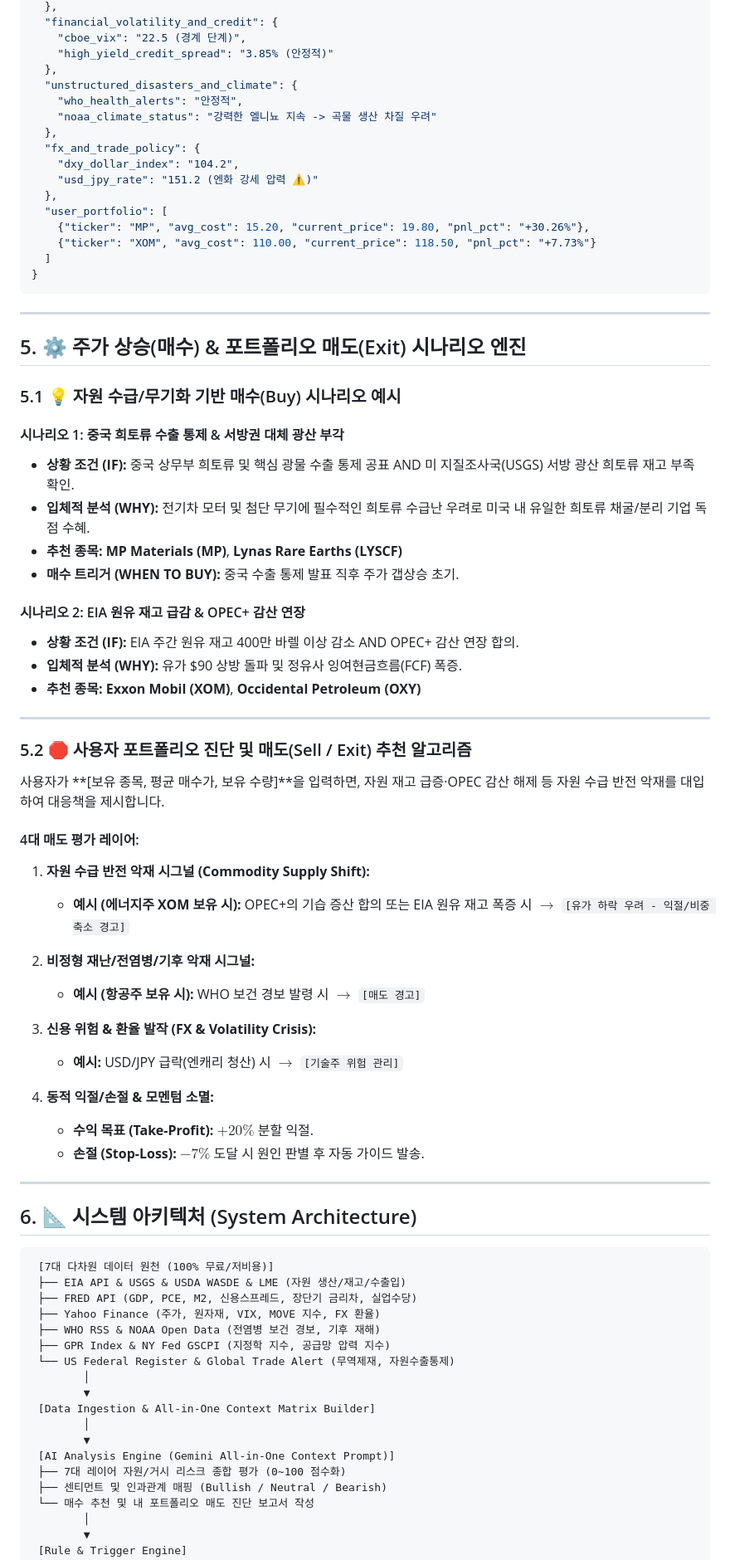
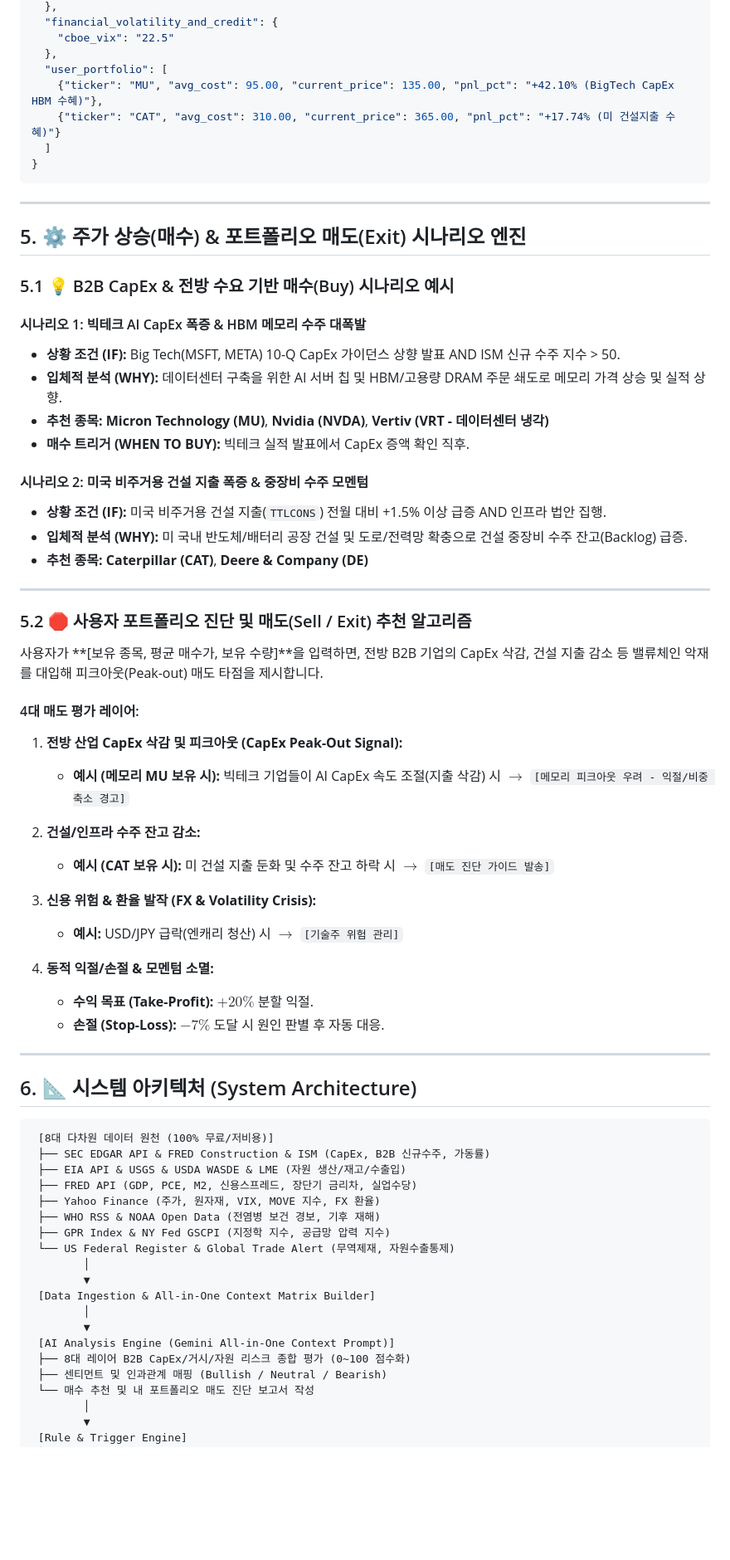
Before and after one commit to tjrdlsck/StockLatte, a Markdown page: docs/proposals/MACRO_STOCK_RECOMMENDATION_PROPOSAL.md, the part around one of its changes. Shown at 83% size. Rendered like a GitHub page; blank space fills up the shorter version.

````diff
--- a/docs/proposals/MACRO_STOCK_RECOMMENDATION_PROPOSAL.md
+++ b/docs/proposals/MACRO_STOCK_RECOMMENDATION_PROPOSAL.md
@@ -68,19 +75,10 @@ flowchart TD
   },
   "financial_volatility_and_credit": {
-    "cboe_vix": "22.5 (경계 단계)",
-    "high_yield_credit_spread": "3.85% (안정적)"
-  },
-  "unstructured_disasters_and_climate": {
-    "who_health_alerts": "안정적",
-    "noaa_climate_status": "강력한 엘니뇨 지속 -> 곡물 생산 차질 우려"
-  },
-  "fx_and_trade_policy": {
-    "dxy_dollar_index": "104.2",
-    "usd_jpy_rate": "151.2 (엔화 강세 압력 ⚠️)"
+    "cboe_vix": "22.5"
   },
   "user_portfolio": [
-    {"ticker": "MP", "avg_cost": 15.20, "current_price": 19.80, "pnl_pct": "+30.26%"},
-    {"ticker": "XOM", "avg_cost": 110.00, "current_price": 118.50, "pnl_pct": "+7.73%"}
+    {"ticker": "MU", "avg_cost": 95.00, "current_price": 135.00, "pnl_pct": "+42.10% (BigTech CapEx HBM 수혜)"},
+    {"ticker": "CAT", "avg_cost": 310.00, "current_price": 365.00, "pnl_pct": "+17.74% (미 건설지출 수혜)"}
   ]
 }
 ```
@@ -89,46 +87,47 @@ flowchart TD
 
 ## 5. ⚙️ 주가 상승(매수) & 포트폴리오 매도(Exit) 시나리오 엔진
 
-### 5.1 💡 자원 수급/무기화 기반 매수(Buy) 시나리오 예시
+### 5.1 💡 B2B CapEx & 전방 수요 기반 매수(Buy) 시나리오 예시
 
-#### 시나리오 1: 중국 희토류 수출 통제 & 서방권 대체 광산 부각
-* **상황 조건 (IF):** 중국 상무부 희토류 및 핵심 광물 수출 통제 공표 AND 미 지질조사국(USGS) 서방 광산 희토류 재고 부족 확인.
-* **입체적 분석 (WHY):** 전기차 모터 및 첨단 무기에 필수적인 희토류 수급난 우려로 미국 내 유일한 희토류 채굴/분리 기업 독점 수혜.
-* **추천 종목:** **MP Materials (MP)**, **Lynas Rare Earths (LYSCF)**
-* **매수 트리거 (WHEN TO BUY):** 중국 수출 통제 발표 직후 주가 갭상승 초기.
+#### 시나리오 1: 빅테크 AI CapEx 폭증 & HBM 메모리 수주 대폭발
+* **상황 조건 (IF):** Big Tech(MSFT, META) 10-Q CapEx 가이던스 상향 발표 AND ISM 신규 수주 지수 > 50.
+* **입체적 분석 (WHY):** 데이터센터 구축을 위한 AI 서버 칩 및 HBM/고용량 DRAM 주문 쇄도로 메모리 가격 상승 및 실적 상향.
+* **추천 종목:** **Micron Technology (MU)**, **Nvidia (NVDA)**, **Vertiv (VRT - 데이터센터 냉각)**
+* **매수 트리거 (WHEN TO BUY):** 빅테크 실적 발표에서 CapEx 증액 확인 직후.
 
-#### 시나리오 2: EIA 원유 재고 급감 & OPEC+ 감산 연장
-* **상황 조건 (IF):** EIA 주간 원유 재고 400만 바렐 이상 감소 AND OPEC+ 감산 연장 합의.
-* **입체적 분석 (WHY):** 유가 $90 상방 돌파 및 정유사 잉여현금흐름(FCF) 폭증.
-* **추천 종목:** **Exxon Mobil (XOM)**, **Occidental Petroleum (OXY)**
+#### 시나리오 2: 미국 비주거용 건설 지출 폭증 & 중장비 수주 모멘텀
+* **상황 조건 (IF):** 미국 비주거용 건설 지출(`TTLCONS`) 전월 대비 +1.5% 이상 급증 AND 인프라 법안 집행.
+* **입체적 분석 (WHY):** 미 국내 반도체/배터리 공장 건설 및 도로/전력망 확충으로 건설 중장비 수주 잔고(Backlog) 급증.
+* **추천 종목:** **Caterpillar (CAT)**, **Deere & Company (DE)**
 
 ---
 
 ### 5.2 🛑 사용자 포트폴리오 진단 및 매도(Sell / Exit) 추천 알고리즘
 
-사용자가 **[보유 종목, 평균 매수가, 보유 수량]**을 입력하면, 자원 재고 급증·OPEC 감산 해제 등 자원 수급 반전 악재를 대입하여 대응책을 제시합니다.
+사용자가 **[보유 종목, 평균 매수가, 보유 수량]**을 입력하면, 전방 B2B 기업의 CapEx 삭감, 건설 지출 감소 등 밸류체인 악재를 대입해 피크아웃(Peak-out) 매도 타점을 제시합니다.
 
 #### 4대 매도 평가 레이어:
 
-1. **자원 수급 반전 악재 시그널 (Commodity Supply Shift):**
-   * **예시 (에너지주 XOM 보유 시):** OPEC+의 기습 증산 합의 또는 EIA 원유 재고 폭증 시 $\rightarrow$ `[유가 하락 우려 - 익절/비중 축소 경고]`
+1. **전방 산업 CapEx 삭감 및 피크아웃 (CapEx Peak-Out Signal):**
+   * **예시 (메모리 MU 보유 시):** 빅테크 기업들이 AI CapEx 속도 조절(지출 삭감) 시 $\rightarrow$ `[메모리 피크아웃 우려 - 익절/비중 축소 경고]`
 
-2. **비정형 재난/전염병/기후 악재 시그널:**
-   * **예시 (항공주 보유 시):** WHO 보건 경보 발령 시 $\rightarrow$ `[매도 경고]`
+2. **건설/인프라 수주 잔고 감소:**
+   * **예시 (CAT 보유 시):** 미 건설 지출 둔화 및 수주 잔고 하락 시 $\rightarrow$ `[매도 진단 가이드 발송]`
 
 3. **신용 위험 & 환율 발작 (FX & Volatility Crisis):**
    * **예시:** USD/JPY 급락(엔캐리 청산) 시 $\rightarrow$ `[기술주 위험 관리]`
 
 4. **동적 익절/손절 & 모멘텀 소멸:**
    * **수익 목표 (Take-Profit):** $+20\%$ 분할 익절.
-   * **손절 (Stop-Loss):** $-7\%$ 도달 시 원인 판별 후 자동 가이드 발송.
+   * **손절 (Stop-Loss):** $-7\%$ 도달 시 원인 판별 후 자동 대응.
 
 ---
 
 ## 6. 📐 시스템 아키텍처 (System Architecture)
 
 ```
- [7대 다차원 데이터 원천 (100% 무료/저비용)]
+ [8대 다차원 데이터 원천 (100% 무료/저비용)]
+ ├── SEC EDGAR API & FRED Construction & ISM (CapEx, B2B 신규수주, 가동률)
  ├── EIA API & USGS & USDA WASDE & LME (자원 생산/재고/수출입)
  ├── FRED API (GDP, PCE, M2, 신용스프레드, 장단기 금리차, 실업수당)
  ├── Yahoo Finance (주가, 원자재, VIX, MOVE 지수, FX 환율)
@@ -141,7 +140,7 @@ flowchart TD
         │
         ▼
  [AI Analysis Engine (Gemini All-in-One Context Prompt)]
- ├── 7대 레이어 자원/거시 리스크 종합 평가 (0~100 점수화)
+ ├── 8대 레이어 B2B CapEx/거시/자원 리스크 종합 평가 (0~100 점수화)
  ├── 센티먼트 및 인과관계 매핑 (Bullish / Neutral / Bearish)
  └── 매수 추천 및 내 포트폴리오 매도 진단 보고서 작성
         │
````
Also changed, not shown: other parts of docs/proposals/MACRO_STOCK_RECOMMENDATION_PROPOSAL.md (+58 -50 lines).
